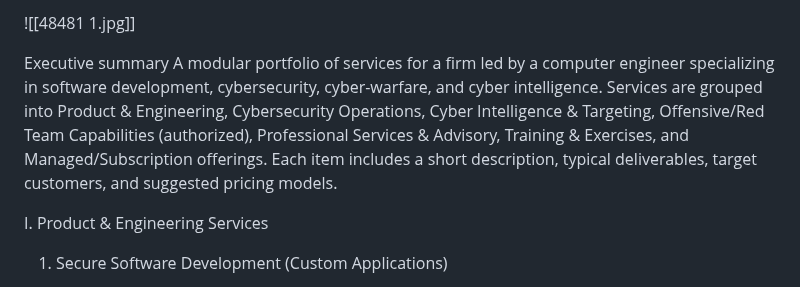
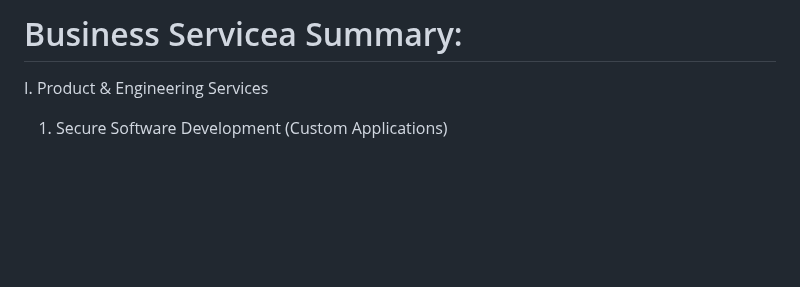
Before and after one commit to sputnikOS/cyber-citizen, a Markdown page: Business Services.md, the part around the change. Rendered like a GitHub page; blank space fills up the shorter version.

Commit message:
Update Business Services.md by removing executive summary
Removed the executive summary and an image placeholder from the Business Services document.

```diff
--- a/Business Services.md
+++ b/Business Services.md
@@ -1,8 +1,4 @@
-
-![[48481 1.jpg]]
-
-Executive summary
-A modular portfolio of services for a firm led by a computer engineer specializing in software development, cybersecurity, cyber-warfare, and cyber intelligence. Services are grouped into Product & Engineering, Cybersecurity Operations, Cyber Intelligence & Targeting, Offensive/Red Team Capabilities (authorized), Professional Services & Advisory, Training & Exercises, and Managed/Subscription offerings. Each item includes a short description, typical deliverables, target customers, and suggested pricing models.
+# Business Servicea Summary:
 
 I. Product & Engineering Services
 1. Secure Software Development (Custom Applications)
```
